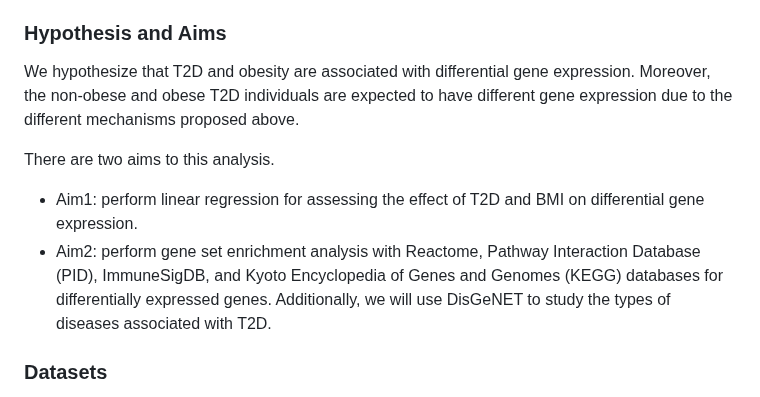
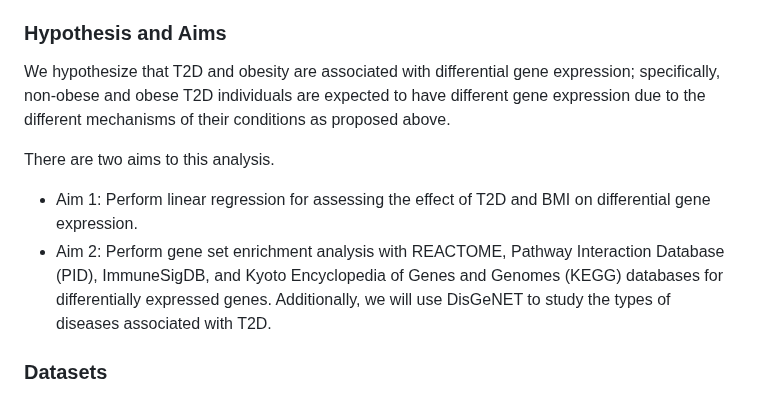
Before and after one commit to STAT540-UBC-2023/project-zinc, a Markdown page: Reports&Presentations/Final Written Report.md, the part around the change. GitHub-like rendering.

```diff
--- a/Reports&Presentations/Final Written Report.md
+++ b/Reports&Presentations/Final Written Report.md
@@ -11,11 +11,11 @@ Since clinical observations show obesity as a contributing factor for some T2D p
 
 ### Hypothesis and Aims
 
-We hypothesize that T2D and obesity are associated with differential gene expression. Moreover, the non-obese and obese T2D individuals are expected to have different gene expression due to the different mechanisms proposed above.
+We hypothesize that T2D and obesity are associated with differential gene expression; specifically, non-obese and obese T2D individuals are expected to have different gene expression due to the different mechanisms of their conditions as proposed above.
 
 There are two aims to this analysis.
-+ Aim1: perform linear regression for assessing the effect of T2D and BMI on differential gene expression.
-+ Aim2: perform gene set enrichment analysis with Reactome, Pathway Interaction Database (PID), ImmuneSigDB, and Kyoto Encyclopedia of Genes and Genomes (KEGG) databases for differentially expressed genes. Additionally, we will use DisGeNET to study the types of diseases associated with T2D.
+- Aim 1: Perform linear regression for assessing the effect of T2D and BMI on differential gene expression.
+- Aim 2: Perform gene set enrichment analysis with REACTOME, Pathway Interaction Database (PID), ImmuneSigDB, and Kyoto Encyclopedia of Genes and Genomes (KEGG) databases for differentially expressed genes. Additionally, we will use DisGeNET to study the types of diseases associated with T2D.
 
 ### Datasets
 
```
